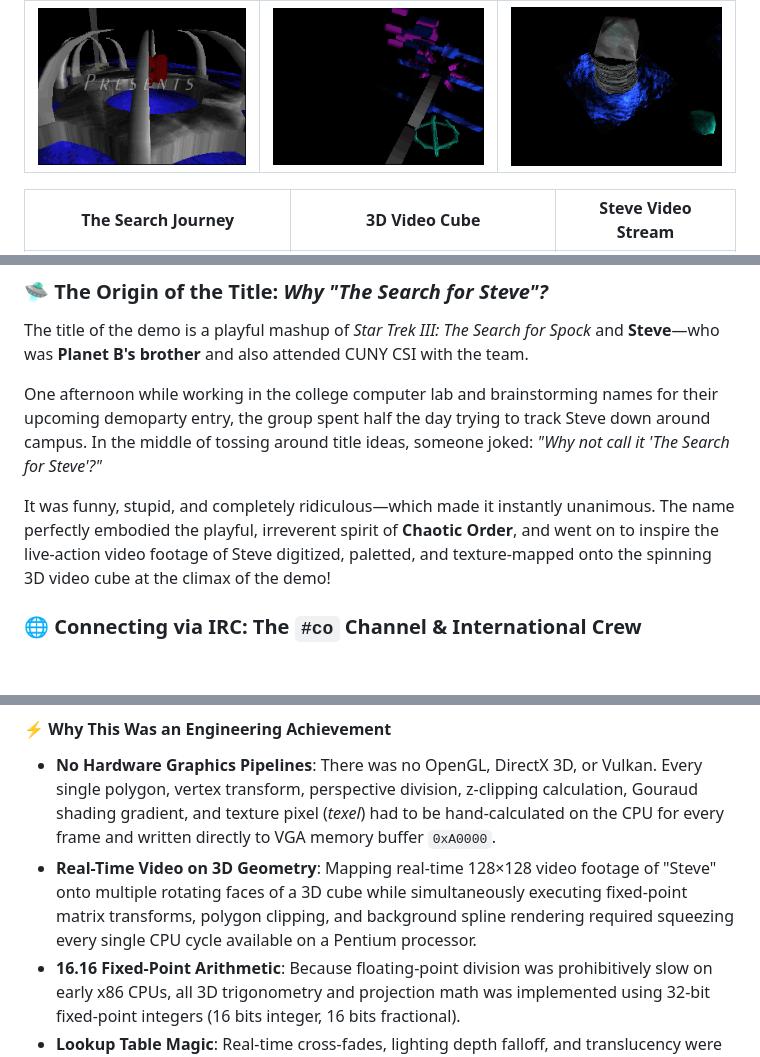
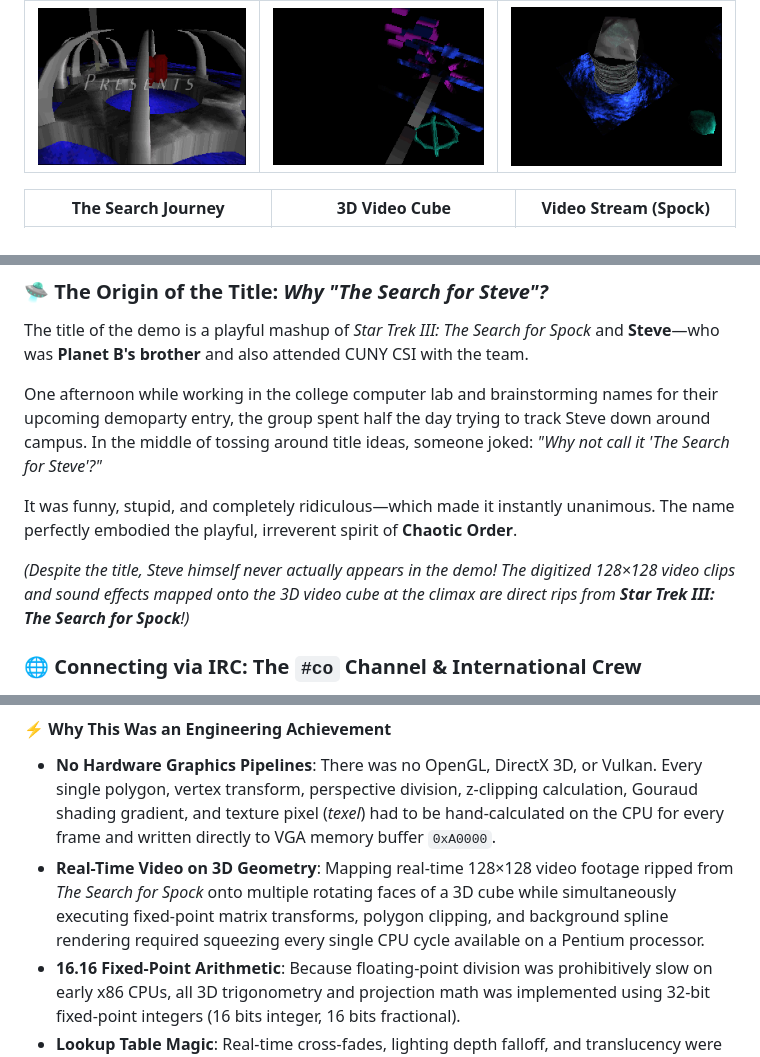
Before and after one commit to HyperVon/tsfs, a Markdown page: README.md, 3 parts joined by grey strips. Drawn GitHub-style; blank space fills up the shorter version.

Commit message:
Clarify that video cube clips are direct rips from Star Trek III: The Search for Spock, not actual footage of Steve

```diff
--- a/README.md
+++ b/README.md
@@ -27,5 +27,5 @@ https://github.com/user-attachments/assets/085ce18e-bc82-4995-a01c-ce338a1f5bb1
 | :---: | :---: | :---: |
 | <img src="docs/images/scene_1_cointro.png" width="260" alt="Chaotic Order 3D Logo Scene" /> | <img src="docs/images/scene_2_grid.png" width="260" alt="Waving Box Matrix Scene" /> | <img src="docs/images/scene_3_torus.png" width="260" alt="Rotating Toruses Scene" /> |
 
-| The Search Journey | 3D Video Cube | Steve Video Stream |
+| The Search Journey | 3D Video Cube | Video Stream (Spock) |
 | :---: | :---: | :---: |
@@ -63,7 +63,9 @@ The title of the demo is a playful mashup of *Star Trek III: The Search for Spoc
 
 One afternoon while working in the college computer lab and brainstorming names for their upcoming demoparty entry, the group spent half the day trying to track Steve down around campus. In the middle of tossing around title ideas, someone joked: *"Why not call it 'The Search for Steve'?"*
 
-It was funny, stupid, and completely ridiculous—which made it instantly unanimous. The name perfectly embodied the playful, irreverent spirit of **Chaotic Order**, and went on to inspire the live-action video footage of Steve digitized, paletted, and texture-mapped onto the spinning 3D video cube at the climax of the demo!
+It was funny, stupid, and completely ridiculous—which made it instantly unanimous. The name perfectly embodied the playful, irreverent spirit of **Chaotic Order**.
+
+*(Despite the title, Steve himself never actually appears in the demo! The digitized 128×128 video clips and sound effects mapped onto the 3D video cube at the climax are direct rips from **Star Trek III: The Search for Spock**!)*
 
 ### 🌐 Connecting via IRC: The `#co` Channel & International Crew
 While the core engine coders and Planet B were based in New York at CSI, the demoscene was a truly global subculture connected by **IRC (Internet Relay Chat)**.
@@ -97,7 +99,7 @@ To modern eyes accustomed to real-time ray tracing and 4K displays, a 320×200 r
 
 #### ⚡ Why This Was an Engineering Achievement
 * **No Hardware Graphics Pipelines**: There was no OpenGL, DirectX 3D, or Vulkan. Every single polygon, vertex transform, perspective division, z-clipping calculation, Gouraud shading gradient, and texture pixel (*texel*) had to be hand-calculated on the CPU for every frame and written directly to VGA memory buffer `0xA0000`.
-* **Real-Time Video on 3D Geometry**: Mapping real-time 128×128 video footage of "Steve" onto multiple rotating faces of a 3D cube while simultaneously executing fixed-point matrix transforms, polygon clipping, and background spline rendering required squeezing every single CPU cycle available on a Pentium processor.
+* **Real-Time Video on 3D Geometry**: Mapping real-time 128×128 video footage ripped from *The Search for Spock* onto multiple rotating faces of a 3D cube while simultaneously executing fixed-point matrix transforms, polygon clipping, and background spline rendering required squeezing every single CPU cycle available on a Pentium processor.
 * **16.16 Fixed-Point Arithmetic**: Because floating-point division was prohibitively slow on early x86 CPUs, all 3D trigonometry and projection math was implemented using 32-bit fixed-point integers (16 bits integer, 16 bits fractional).
 * **Lookup Table Magic**: Real-time cross-fades, lighting depth falloff, and translucency were calculated using precomputed 16KB and 64KB lookup tables (`*.LUT`) to perform color blending in a single memory fetch.
 
```
Also changed, not shown: other parts of README.md (+1 -1 lines).
